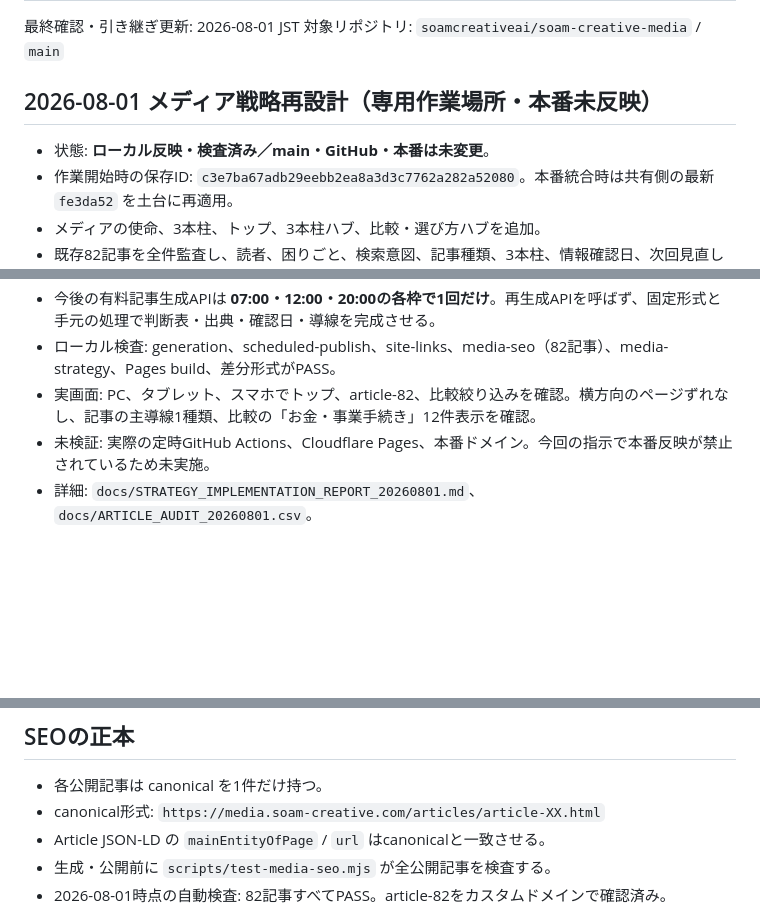
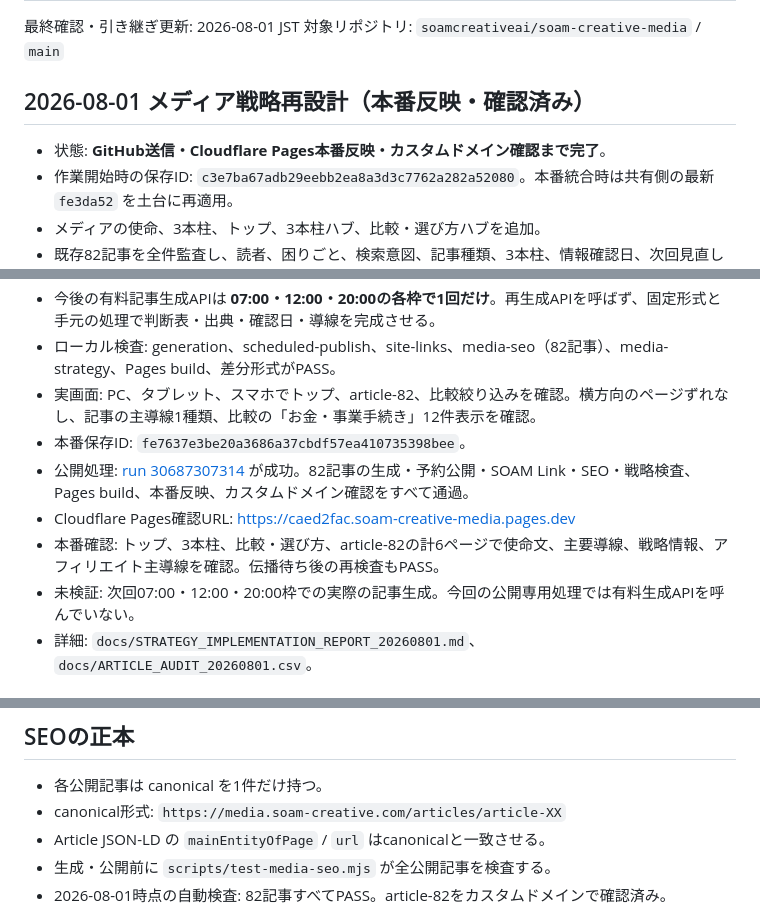
Before and after one commit to soamcreativeai/soam-creative-media, a Markdown page: docs/CURRENT.md, 3 parts joined by grey strips. Rendered like a GitHub page; blank space fills up the shorter version.

```diff
--- a/docs/CURRENT.md
+++ b/docs/CURRENT.md
@@ -3,9 +3,9 @@
 最終確認・引き継ぎ更新: 2026-08-01 JST
 対象リポジトリ: `soamcreativeai/soam-creative-media` / `main`
 
-## 2026-08-01 メディア戦略再設計（専用作業場所・本番未反映）
+## 2026-08-01 メディア戦略再設計（本番反映・確認済み）
 
-- 状態: **ローカル反映・検査済み／main・GitHub・本番は未変更**。
+- 状態: **GitHub送信・Cloudflare Pages本番反映・カスタムドメイン確認まで完了**。
 - 作業開始時の保存ID: `c3e7ba67adb29eebb2ea8a3d3c7762a282a52080`。本番統合時は共有側の最新 `fe3da52` を土台に再適用。
 - メディアの使命、3本柱、トップ、3本柱ハブ、比較・選び方ハブを追加。
 - 既存82記事を全件監査し、読者、困りごと、検索意図、記事種類、3本柱、情報確認日、次回見直し日、関連記事3件以上、主導線1種類を記録・表示。
@@ -14,7 +14,11 @@
 - 今後の有料記事生成APIは **07:00・12:00・20:00の各枠で1回だけ**。再生成APIを呼ばず、固定形式と手元の処理で判断表・出典・確認日・導線を完成させる。
 - ローカル検査: generation、scheduled-publish、site-links、media-seo（82記事）、media-strategy、Pages build、差分形式がPASS。
 - 実画面: PC、タブレット、スマホでトップ、article-82、比較絞り込みを確認。横方向のページずれなし、記事の主導線1種類、比較の「お金・事業手続き」12件表示を確認。
-- 未検証: 実際の定時GitHub Actions、Cloudflare Pages、本番ドメイン。今回の指示で本番反映が禁止されているため未実施。
+- 本番保存ID: `fe7637e3be20a3686a37cbdf57ea410735398bee`。
+- 公開処理: [run 30687307314](https://github.com/soamcreativeai/soam-creative-media/actions/runs/30687307314) が成功。82記事の生成・予約公開・SOAM Link・SEO・戦略検査、Pages build、本番反映、カスタムドメイン確認をすべて通過。
+- Cloudflare Pages確認URL: https://caed2fac.soam-creative-media.pages.dev
+- 本番確認: トップ、3本柱、比較・選び方、article-82の計6ページで使命文、主要導線、戦略情報、アフィリエイト主導線を確認。伝播待ち後の再検査もPASS。
+- 未検証: 次回07:00・12:00・20:00枠での実際の記事生成。今回の公開専用処理では有料生成APIを呼んでいない。
 - 詳細: `docs/STRATEGY_IMPLEMENTATION_REPORT_20260801.md`、`docs/ARTICLE_AUDIT_20260801.csv`。
 
 ## 本番状態
@@ -39,7 +43,7 @@
 ## SEOの正本
 
 - 各公開記事は canonical を1件だけ持つ。
-- canonical形式: `https://media.soam-creative.com/articles/article-XX.html`
+- canonical形式: `https://media.soam-creative.com/articles/article-XX`
 - Article JSON-LD の `mainEntityOfPage` / `url` はcanonicalと一致させる。
 - 生成・公開前に `scripts/test-media-seo.mjs` が全公開記事を検査する。
 - 2026-08-01時点の自動検査: 82記事すべてPASS。article-82をカスタムドメインで確認済み。
```
Also changed, not shown: docs/CHANGELOG.md (+4 -2 lines).
